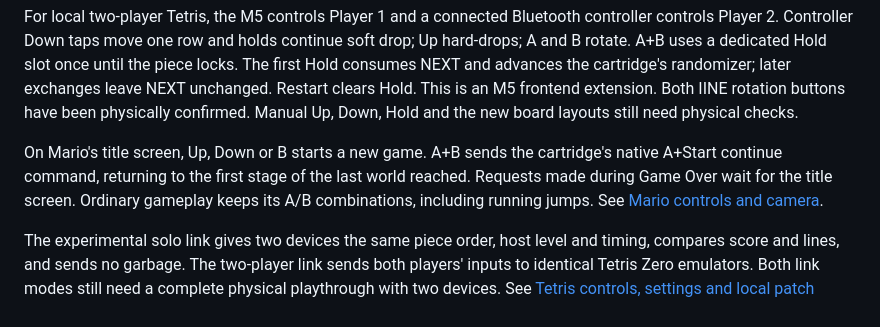
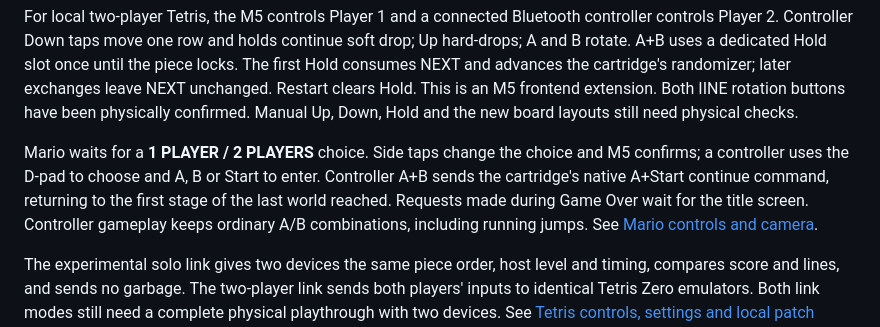
Before and after one commit to ryangrams/bitty, a Markdown page: README.md, the part around the change. GitHub-like rendering.

Commit message:
Clarify Mario selector and control verification notes

```diff
--- a/README.md
+++ b/README.md
@@ -111,7 +111,7 @@ The launcher defaults to NTSC 60 Hz. Use an NTSC Mario image so its physics and
 
 For local two-player Tetris, the M5 controls Player 1 and a connected Bluetooth controller controls Player 2. Controller Down taps move one row and holds continue soft drop; Up hard-drops; A and B rotate. A+B uses a dedicated Hold slot once until the piece locks. The first Hold consumes NEXT and advances the cartridge's randomizer; later exchanges leave NEXT unchanged. Restart clears Hold. This is an M5 frontend extension. Both IINE rotation buttons have been physically confirmed. Manual Up, Down, Hold and the new board layouts still need physical checks.
 
-On Mario's title screen, Up, Down or B starts a new game. A+B sends the cartridge's native A+Start continue command, returning to the first stage of the last world reached. Requests made during Game Over wait for the title screen. Ordinary gameplay keeps its A/B combinations, including running jumps. See [Mario controls and camera](docs/NES.md#screen-and-controls).
+Mario waits for a **1 PLAYER / 2 PLAYERS** choice. Side taps change the choice and M5 confirms; a controller uses the D-pad to choose and A, B or Start to enter. Controller A+B sends the cartridge's native A+Start continue command, returning to the first stage of the last world reached. Requests made during Game Over wait for the title screen. Controller gameplay keeps ordinary A/B combinations, including running jumps. See [Mario controls and camera](docs/NES.md#screen-and-controls).
 
 The experimental solo link gives two devices the same piece order, host level and timing, compares score and lines, and sends no garbage. The two-player link sends both players' inputs to identical Tetris Zero emulators. Both link modes still need a complete physical playthrough with two devices. See [Tetris controls, settings and local patch builds](docs/TETRIS.md).
 
```
Also changed, not shown: docs/NES.md (+1 -1 lines).
